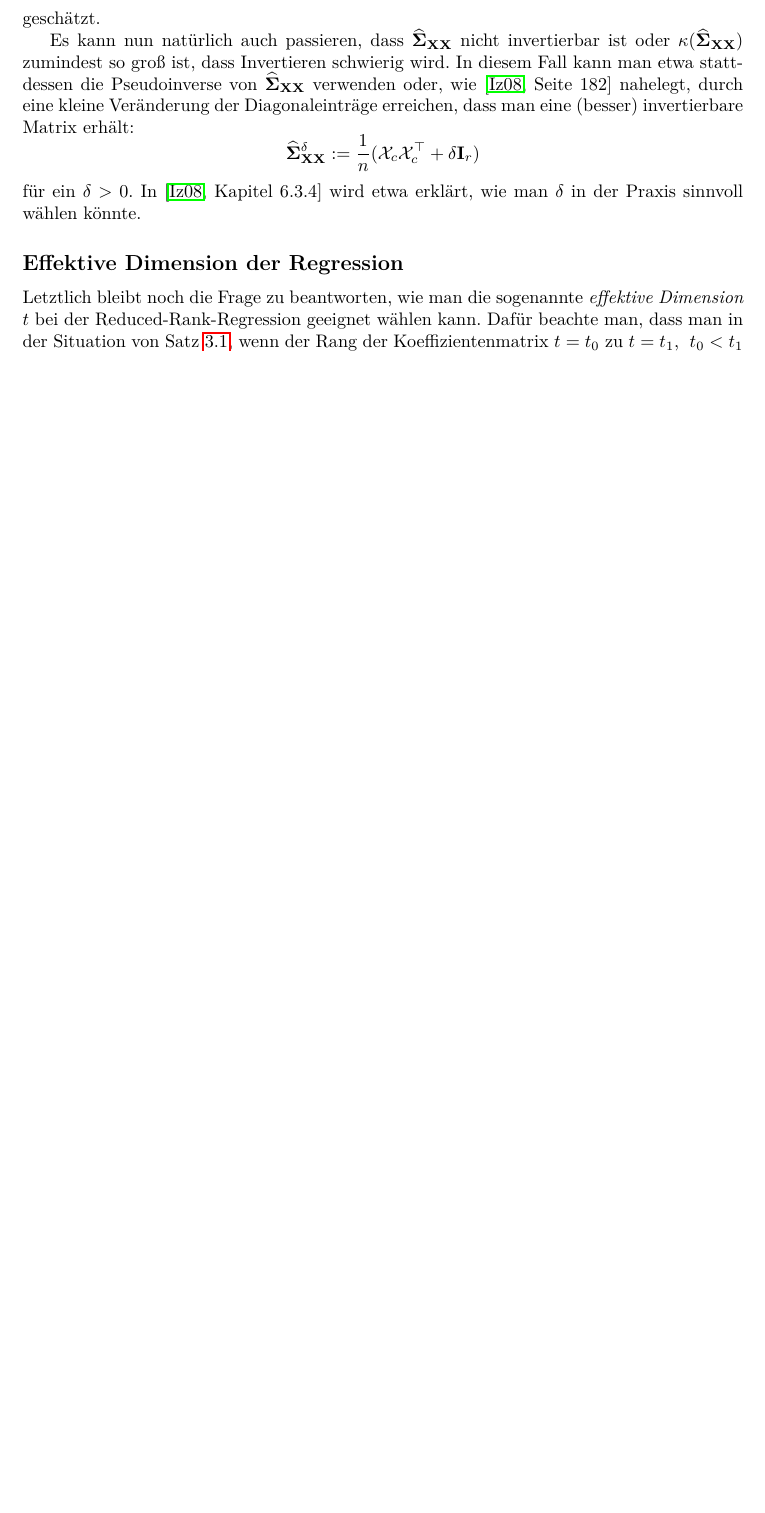
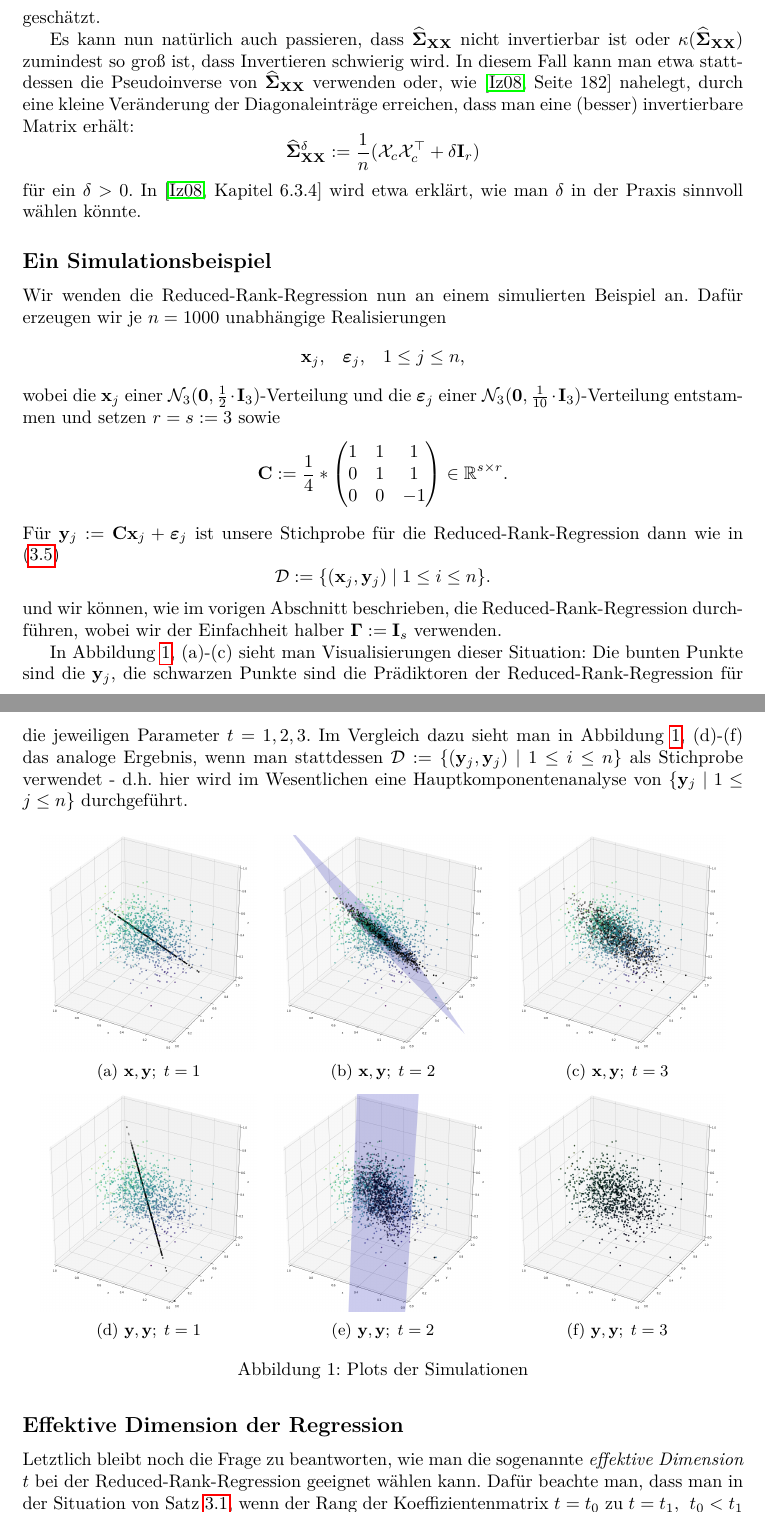
Before and after one commit to dan1elherbst/KIT-Statistikseminar, a LaTeX paper (Ausarbeitung/Statistik_Seminar_Ausarbeitung_Daniel_Herbst.tex): part of page 7 of 8 before the commit and two parts of pages 7 and 8 of 9 after it, the two joined at a grey line, cut so that both start at the same text, the shorter picture padded with empty space. Compiled offline with pdfLaTeX.

Commit message:
Add simulation example to presentation notes

```diff
--- a/Ausarbeitung/Statistik_Seminar_Ausarbeitung_Daniel_Herbst.tex
+++ b/Ausarbeitung/Statistik_Seminar_Ausarbeitung_Daniel_Herbst.tex
@@ -12,6 +12,9 @@
 \usepackage{hyperref}
 \usepackage{mdframed}
 \usepackage{xcolor}
+\usepackage{graphicx}
+\usepackage{caption, subcaption}
+\usepackage{float}
 
 \newcommand{\Pb}{\mathbb{P}}
 \newcommand{\E}{\mathbb{E}}
@@ -285,11 +288,67 @@ Es kann nun natürlich auch passieren, dass $\widehat{\Ssigma}_{\X\X}$ nicht inv
 $$\widehat{\Ssigma}_{\X\X}^{\delta} := \frac{1}{n}(\XX_c \XX_{c}^\top + \delta \mathbf{I}_r)$$
 für ein $\delta > 0$. In \cite[Kapitel 6.3.4]{Iz08} wird etwa erklärt, wie man $\delta$ in der Praxis sinnvoll wählen könnte.
 
+
+\subsection*{Ein Simulationsbeispiel}
+Wir wenden die Reduced-Rank-Regression nun an einem simulierten Beispiel an. Dafür erzeugen wir je $n=1000$ unabhängige Realisierungen
+$$\xx_j\text{,} \quad \bm{\varepsilon}_j \text{,}\quad 1 \leq j \leq n \text{,}$$
+wobei die $\xx_j$ einer $\mathcal{N}_3(\mathbf{0}, \frac{1}{2} \cdot \mathbf{I}_3)$-Verteilung und die $\bm{\varepsilon}_j$ einer $\mathcal{N}_3(\mathbf{0}, \frac{1}{10} \cdot \mathbf{I}_3)$-Verteilung entstammen und setzen $r=s:=3$ sowie
+$$\C := \frac{1}{4} * \begin{pmatrix}
+1 & 1 & 1 \\
+0 & 1 & 1 \\
+0 & 0 & -1
+\end{pmatrix} \in \R^{s \times r} \text{.}$$
+Für $\yy_j := \C \xx_j + \bm{\varepsilon}_j$ ist unsere Stichprobe für die Reduced-Rank-Regression dann wie in \eqref{eq:3.5}
+\[\mathcal{D} := \{(\xx_j, \yy_j) \;|\; 1 \leq i \leq n\}\text{.}\]
+und wir können, wie im vorigen Abschnitt beschrieben, die Reduced-Rank-Regression durchführen, wobei wir der Einfachheit halber $\Ggamma := \mathbf{I}_s$ verwenden.
+
+In Abbildung~\ref{fig:images}, (a)-(c) sieht man Visualisierungen dieser Situation: Die bunten Punkte sind die $\yy_j$, die schwarzen Punkte sind die Prädiktoren der Reduced-Rank-Regression für die jeweiligen Parameter $t = 1,2,3$. Im Vergleich dazu sieht man in Abbildung~\ref{fig:images}, (d)-(f) das analoge Ergebnis, wenn man stattdessen $\mathcal{D} := \{(\yy_j, \yy_j) \;|\; 1 \leq i \leq n\}$ als Stichprobe verwendet - d.h. hier wird im Wesentlichen eine Hauptkomponentenanalyse von $\{\yy_j \;|\; 1 \leq j \leq n\}$ durchgeführt.
+
+\begin{figure}[H]
+	\centering
+	\begin{subfigure}{0.3\textwidth}
+		\includegraphics[width=\linewidth]{resources/RRR_X_Y_synthetic_1.png}
+		\caption{$\xx, \yy; \; t=1$}
+		\label{fig:1}
+	\end{subfigure}\hfil
+	\begin{subfigure}{0.3\textwidth}
+		\includegraphics[width=\linewidth]{resources/RRR_X_Y_synthetic_2.png}
+		\caption{$\xx, \yy; \; t=2$}
+		\label{fig:2}
+	\end{subfigure}\hfil
+	\begin{subfigure}{0.3\textwidth}
+		\includegraphics[width=\linewidth]{resources/RRR_X_Y_synthetic_3.png}
+		\caption{$\xx, \yy; \; t=3$}
+		\label{fig:3}
+	\end{subfigure}
+
+	\medskip
+	\begin{subfigure}{0.3\textwidth}
+		\includegraphics[width=\linewidth]{resources/RRR_Y_Y_synthetic_1.png}
+		\caption{$\yy, \yy; \; t=1$}
+		\label{fig:4}
+	\end{subfigure}\hfil
+	\begin{subfigure}{0.3\textwidth}
+		\includegraphics[width=\linewidth]{resources/RRR_Y_Y_synthetic_2.png}
+		\caption{$\yy, \yy; \; t=2$}
+		\label{fig:5}
+	\end{subfigure}\hfil
+	\begin{subfigure}{0.3\textwidth}
+		\includegraphics[width=\linewidth]{resources/RRR_Y_Y_synthetic_3.png}
+		\caption{$\yy, \yy; \; t=3$}
+		\label{fig:6}
+	\end{subfigure}
+	\caption{Plots der Simulationen}
+	\label{fig:images}
+\end{figure}
+
+
 \subsection*{Effektive Dimension der Regression}
 Letztlich bleibt noch die Frage zu beantworten, wie man die sogenannte \textit{effektive Dimension} $t$ bei der Reduced-Rank-Regression geeignet wählen kann. Dafür beachte man, dass man in der Situation von Satz~\ref{thm:rrr}, wenn der Rang der Koeffizientenmatrix $t = t_0$ zu $t = t_1$, $\; t_0 < t_1$ vergrößert wird, eine Verringerung von $W_{t, \Ggamma}(\muu^{(t)}_{\min}, \A^{(t)}_{\min}, \B^{(t)}_{\min})$ der Höhe
 $$W_{t_0, \Ggamma}(\muu^{(t_0)}_{\min}, \A^{(t_0)}_{\min}, \B^{(t_0)}_{\min}) - W_{t_1, \Ggamma}(\muu^{(t_1)}_{\min}, \A^{(t_1)}_{\min}, \B^{(t_1)}_{\min}) = \sum_{i=t_0+1}^{t_1} \lambda_i$$
 bewirkt. Hiermit könnte man in der Praxis (wo man dann natürlich mit $\widehat{\lambda}_i$ arbeitet) untersuchen, bis wann es sich \glqq lohnt\grqq ,
 $t$ zu vergrößern, was sich, wie in \cite[Seite 185]{Iz08} beschrieben wird, mit Tests, ob $\rk \, \Ggamma^{1/2} \Ssigma_{\Y\X} \Ssigma_{\X\X}^{-1} \Ssigma_{\X\Y} \Ggamma^{1/2} = \rk \, \Ssigma_{\Y\X}$ kleiner als eine festgelegte Zahl ist, überprüfen ließe. Ferner wird in \cite[Kapitel 6.3.4]{Iz08} ein anderer Algorithmus vorgestellt, mit dem die effektive Dimension $t$ bestimmt werden kann.
+
 
 
 \newpage
```
Also changed, not shown: Ausarbeitung/Statistik_Seminar_Ausarbeitung_Daniel_Herbst.pdf, Ausarbeitung/resources/RRR_X_Y_synthetic_1.png (added), Ausarbeitung/resources/RRR_X_Y_synthetic_2.png (added), Ausarbeitung/resources/RRR_X_Y_synthetic_3.png (added), Ausarbeitung/resources/RRR_Y_Y_synthetic_1.png (added), Ausarbeitung/resources/RRR_Y_Y_synthetic_2.png (added), Ausarbeitung/resources/RRR_Y_Y_synthetic_3.png (added), Ausarbeitung/Statistik_Seminar_Ausarbeitung_Daniel_Herbst.tex (8 more changed lines).
